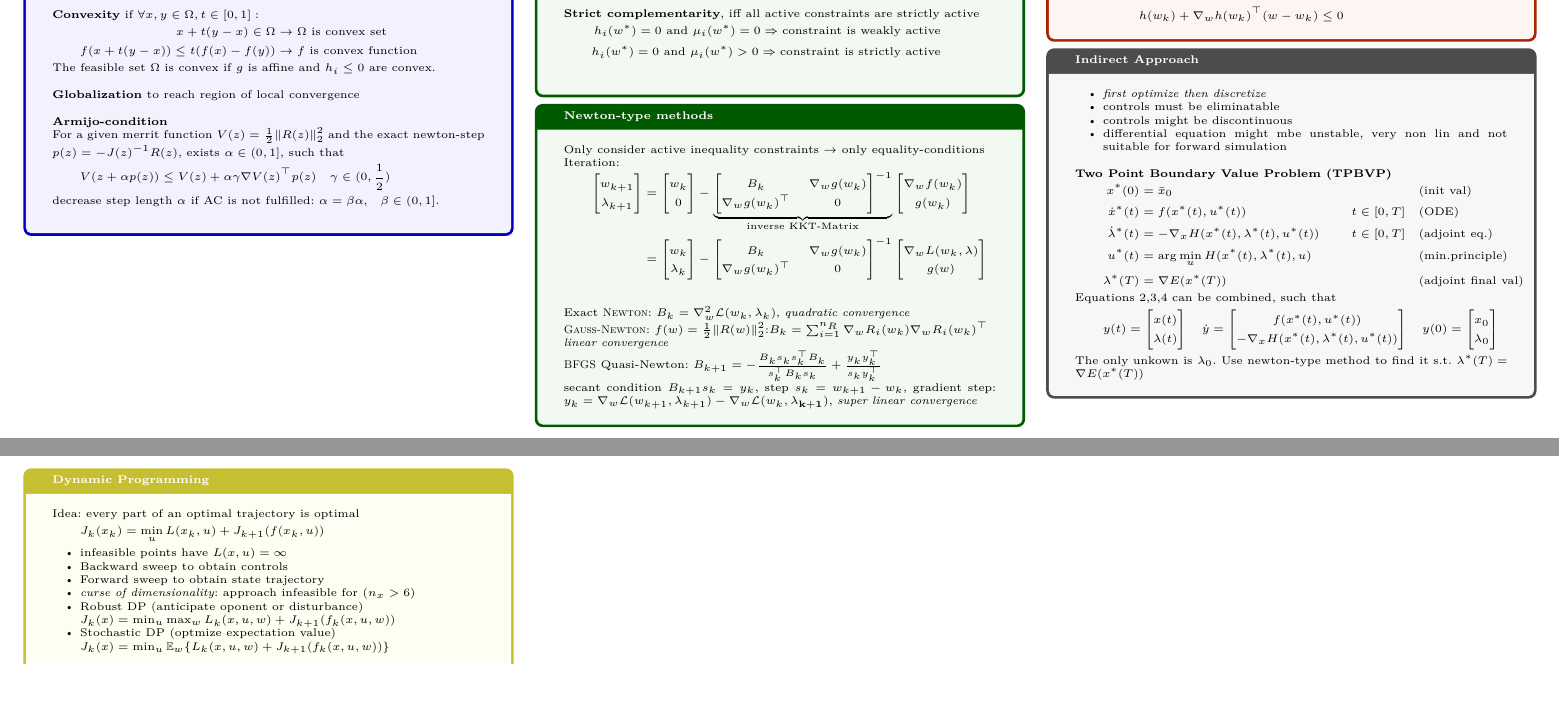
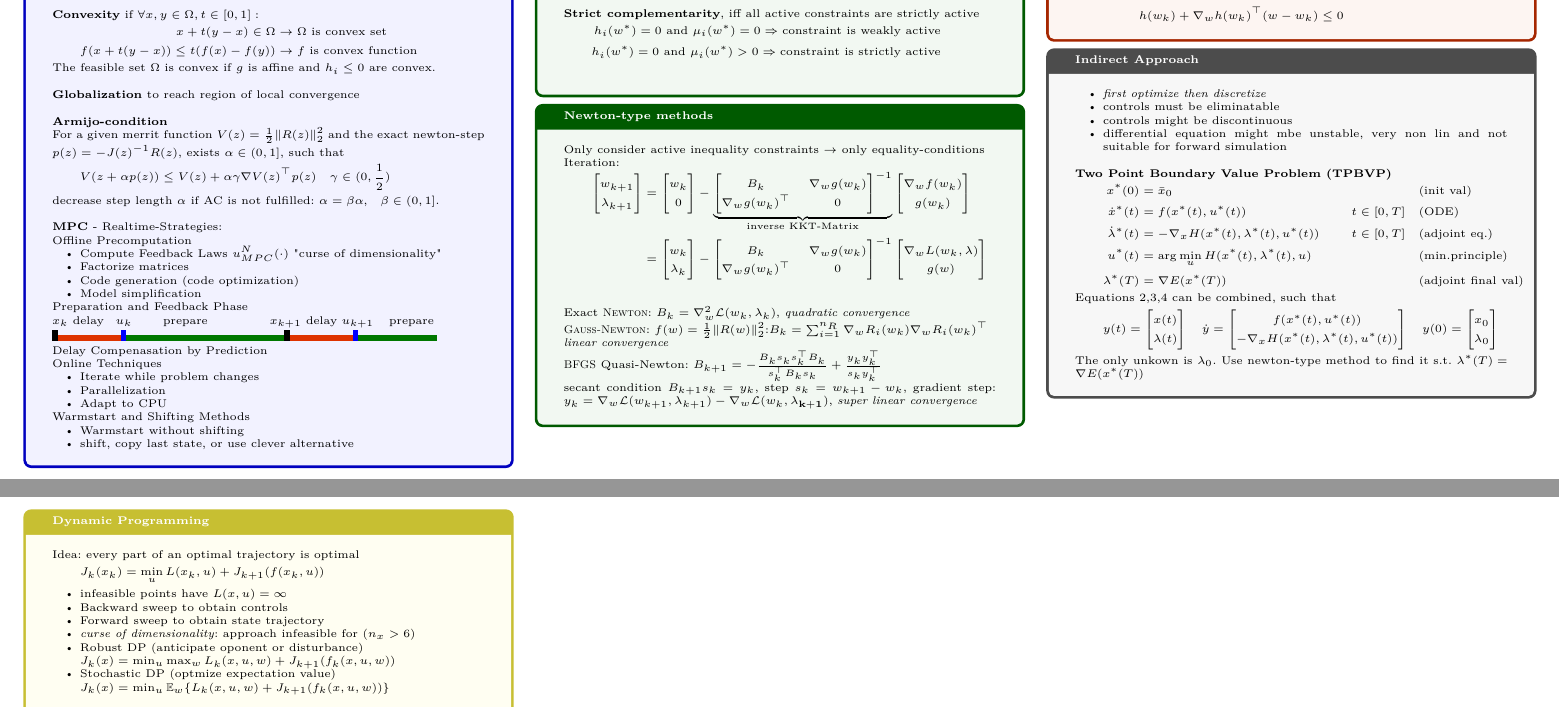
Before and after one commit to MFlossmann/NOC-Helpsheet, a LaTeX document (HelpSheet.tex, which reads pages/Basics.tex): two parts of pages 1 and 2 of 2, joined at a grey line, cut so that both start at the same text, the shorter picture padded with empty space. Compiled offline with XeLaTeX.

Commit message:
added MPC

```diff
--- a/pages/Basics.tex
+++ b/pages/Basics.tex
@@ -71,6 +71,32 @@ For a given merrit function $V(z) = \frac{1}{2} \norm{R(z)}^2_2$ and the exact n
 \end{flalign*}
 decrease step length $\alpha$ if AC is not fulfilled: $\alpha = \beta \alpha$, \; $\beta \in (0,1]$.\\
 
+\textbf{MPC} - Realtime-Strategies:
+
+Offline Precomputation
+\begin{itemize}
+	\item Compute Feedback Laws $u^N_{MPC} (\cdot)$ "curse of dimensionality"
+	\item Factorize matrices
+	\item Code generation (code optimization)
+	\item Model simplification
+\end{itemize}
+
+Preparation and Feedback Phase\\
+$x_k$ delay \hspace{.5mm} $u_k$ \hspace{.5cm}prepare \hspace{1.cm} $x_{k+1}$ delay $u_{k+1}$ \hspace{.2cm}prepare\\
+{\textcolor{black}{\rule{1mm}{2mm}}}{\textcolor{red}{\rule{1.2cm}{1mm}}}{\textcolor{blue}{\rule{1mm}{2mm}}}{\textcolor{green}{\rule{3cm}{1mm}}}{\textcolor{black}{\rule{1mm}{2mm}}}{\textcolor{red}{\rule{1.2cm}{1mm}}}{\textcolor{blue}{\rule{1mm}{2mm}}}{\textcolor{green}{\rule{1.5cm}{1mm}}}\\
+Delay Compenasation by Prediction\\
+Online Techniques
+\begin{itemize}
+	\item Iterate while problem changes
+	\item Parallelization
+	\item Adapt to CPU
+\end{itemize}
+
+Warmstart and Shifting Methods
+\begin{itemize}
+	\item Warmstart without shifting
+	\item shift, copy last state, or use clever alternative
+\end{itemize}
 
 \end{tcolorbox}
 
```
Also changed, not shown: structure.txt (+1 -2 lines).
